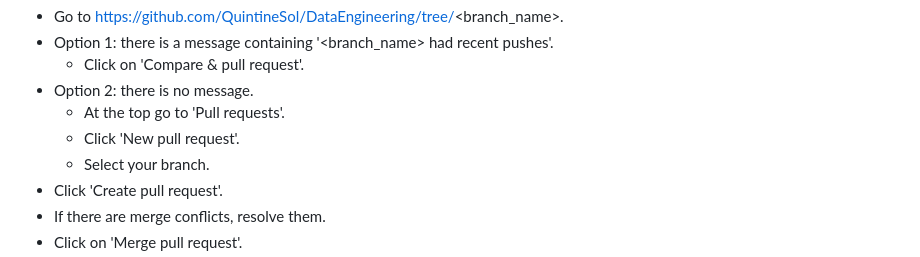
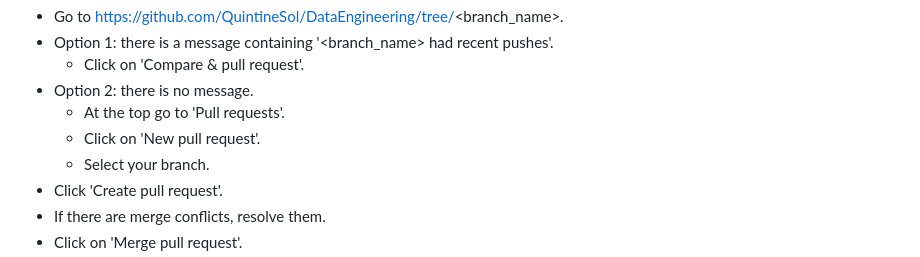
Before and after one commit to QuintineSol/DataEngineering, a Markdown page: README.md, the part around the change. Drawn GitHub-style.

Commit message:
corrected spelling mistake.

```diff
--- a/README.md
+++ b/README.md
@@ -161,7 +161,7 @@ STEP 8: merge your branch with the main branch
    - Click on 'Compare & pull request'.
 - Option 2: there is no message.
    - At the top go to 'Pull requests'.
-   - Click 'New pull request'.
+   - Click on 'New pull request'.
    - Select your branch.
 - Click 'Create pull request'.
 - If there are merge conflicts, resolve them.
```
